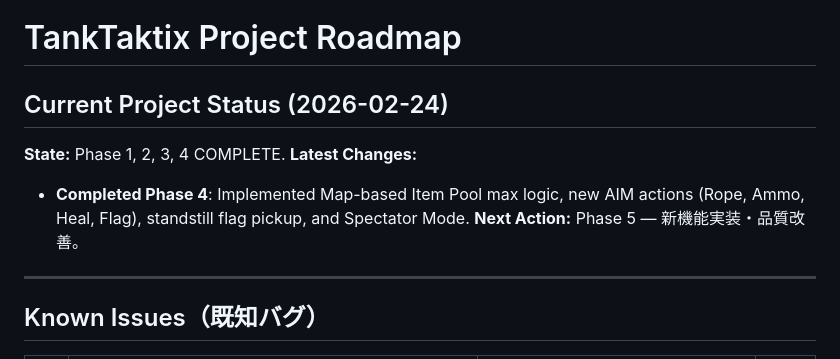
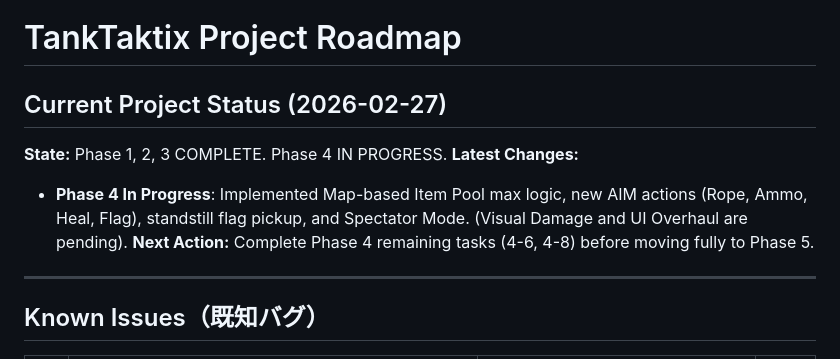
Before and after one commit to nobinko/tanktaktix, a Markdown page: docs/ROADMAP.md, the part around one of its changes. GitHub-like rendering.

Commit message:
docs: Fix contradictory completion states in ROADMAP.md

```diff
--- a/docs/ROADMAP.md
+++ b/docs/ROADMAP.md
@@ -1,10 +1,10 @@
 # TankTaktix Project Roadmap
 
-## Current Project Status (2026-02-24)
-**State:** Phase 1, 2, 3, 4 COMPLETE.
+## Current Project Status (2026-02-27)
+**State:** Phase 1, 2, 3 COMPLETE. Phase 4 IN PROGRESS.
 **Latest Changes:**
-- **Completed Phase 4**: Implemented Map-based Item Pool max logic, new AIM actions (Rope, Ammo, Heal, Flag), standstill flag pickup, and Spectator Mode.
-**Next Action:** Phase 5 — 新機能実装・品質改善。
+- **Phase 4 In Progress**: Implemented Map-based Item Pool max logic, new AIM actions (Rope, Ammo, Heal, Flag), standstill flag pickup, and Spectator Mode. (Visual Damage and UI Overhaul are pending).
+**Next Action:** Complete Phase 4 remaining tasks (4-6, 4-8) before moving fully to Phase 5.
 
 ---
 
```
Also changed, not shown: other parts of docs/ROADMAP.md (+1 -1 lines).
